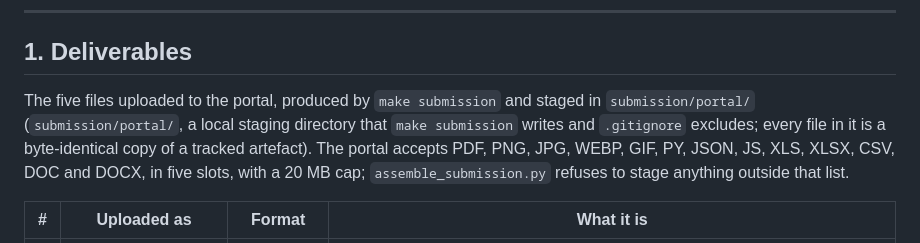
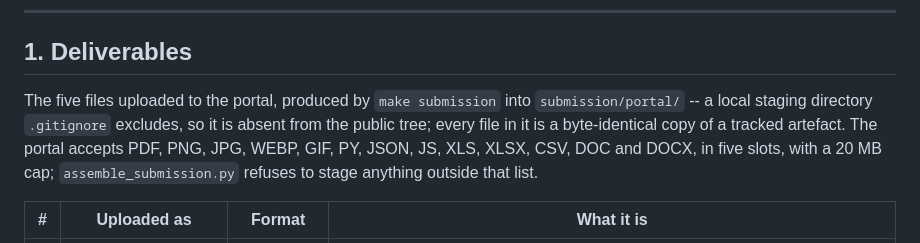
Before and after one commit to thedaemon-wizard/Global_Quantum_AI_Challenge_HSBC, a Markdown page: README.md, the part around the change. Drawn GitHub-style.

Commit message:
Repair a duplicated path in the README deliverables sentence
The portal-link fix earlier today left 'staged in submission/portal/ (submission/portal/,
a local staging directory that...' - the path stated twice. Same shape as the RESULTS and
PROVENANCE pastes: a sentence replaced without reading what followed it, three times in
one day.

Also confirmed while checking statement section 5.2 that all three required output formats
conform exactly: fraud_probability is float64 in [0,1], predicted_fraud is int64 in {0,1},
and attribution is delivered both as a ranked list (attribution.csv, with rank and
share_of_total) and as per-prediction vectors (attribution_examples.csv). Section 5.3's
'handling of class imbalance should be documented' is answered by 02-method.tex's
'Imbalance is absorbed by thresholds, not by resampling', which is one of the three
mechanisms the statement names.

```diff
--- a/README.md
+++ b/README.md
@@ -14,8 +14,9 @@ evidence that produced them.
 
 ## 1. Deliverables
 
-The five files uploaded to the portal, produced by `make submission` and staged in
-`submission/portal/` (`submission/portal/`, a local staging directory that `make submission` writes and `.gitignore` excludes; every file in it is a byte-identical copy of a tracked artefact). The portal accepts PDF, PNG, JPG, WEBP, GIF, PY,
+The five files uploaded to the portal, produced by `make submission` into
+`submission/portal/` -- a local staging directory `.gitignore` excludes, so it is absent from
+the public tree; every file in it is a byte-identical copy of a tracked artefact. The portal accepts PDF, PNG, JPG, WEBP, GIF, PY,
 JSON, JS, XLS, XLSX, CSV, DOC and DOCX, in five slots, with a 20 MB cap; `assemble_submission.py`
 refuses to stage anything outside that list.
 
```
